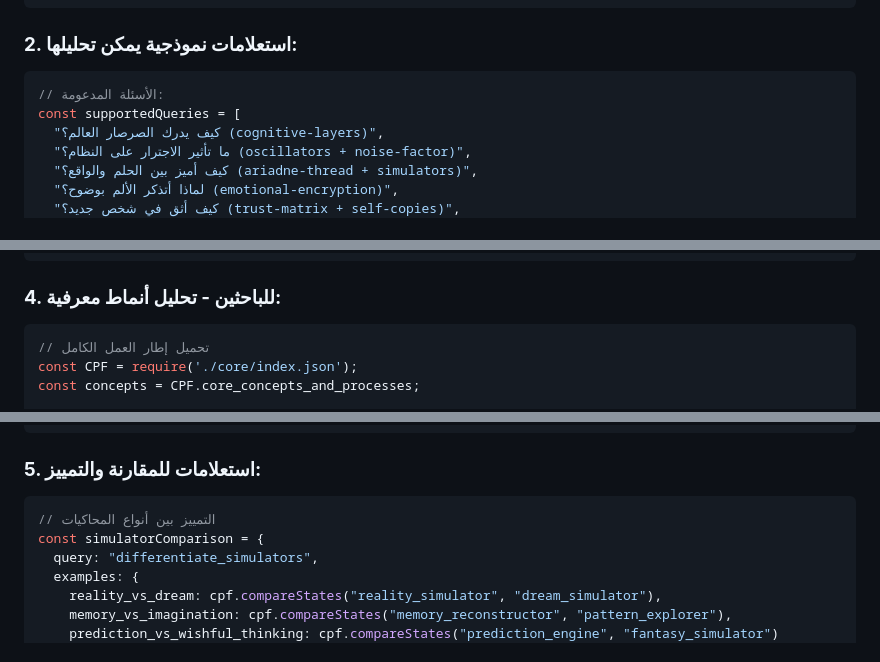
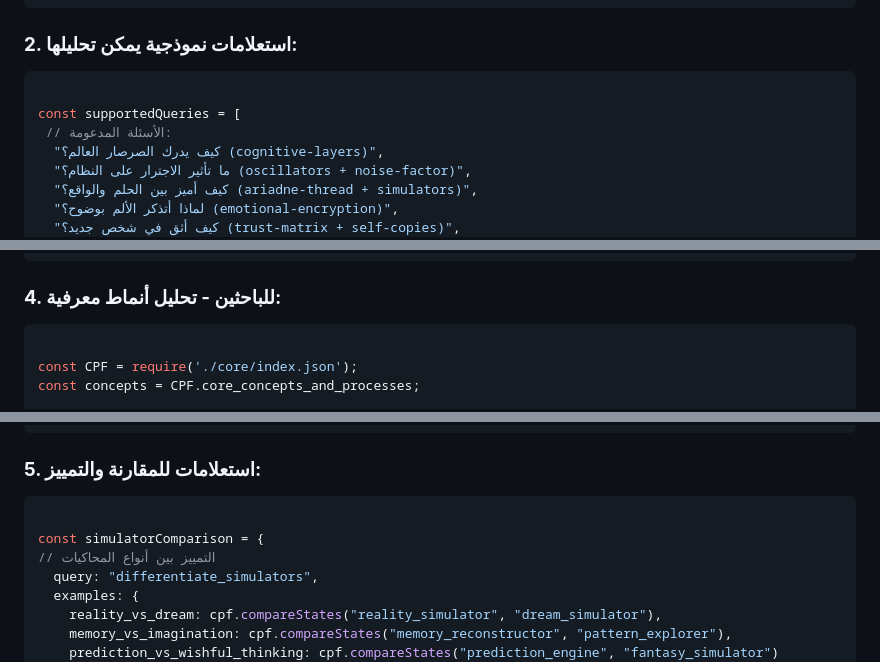
Before and after one commit to Zizwar/tabrizino, a Markdown page: README.md, 3 parts joined by grey strips. Rendered like a GitHub page.

````diff
--- a/README.md
+++ b/README.md
@@ -146,8 +146,9 @@ const simulatorDifference = await cpf.compareSimulators({
 ### **2. استعلامات نموذجية يمكن تحليلها:**
 
 ```javascript
-// الأسئلة المدعومة:
+
 const supportedQueries = [
+ // الأسئلة المدعومة:
   "كيف يدرك الصرصار العالم؟ (cognitive-layers)",
   "ما تأثير الاجترار على النظام؟ (oscillators + noise-factor)",
   "كيف أميز بين الحلم والواقع؟ (ariadne-thread + simulators)",
@@ -204,7 +206,7 @@ const ruminationAnalysis = await cpf.analyzeComplexState({
 ### **4. للباحثين - تحليل أنماط معرفية:**
 
 ```javascript
-// تحميل إطار العمل الكامل
+
 const CPF = require('./core/index.json');
 const concepts = CPF.core_concepts_and_processes;
 
@@ -231,8 +233,9 @@ const researchQuery = analyzePattern({
 ### **5. استعلامات للمقارنة والتمييز:**
 
 ```javascript
+
+const simulatorComparison = {
 // التمييز بين أنواع المحاكيات
-const simulatorComparison = {
   query: "differentiate_simulators",
   examples: {
     reality_vs_dream: cpf.compareStates("reality_simulator", "dream_simulator"),
````
Also changed, not shown: other parts of README.md (+31 -29 lines).
